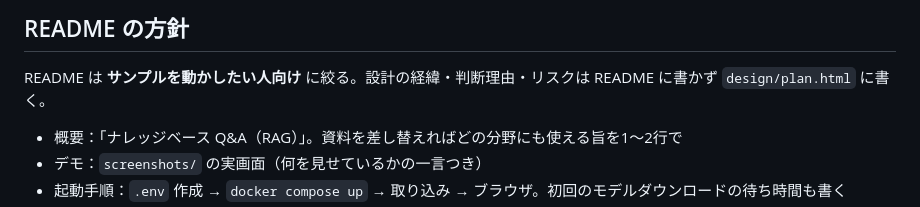
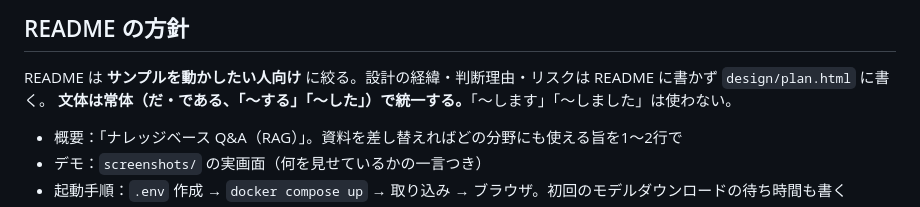
Before and after one commit to tmaeda1981jp/knowledge-base-qa, a Markdown page: CLAUDE.md, the part around the change. Rendered like a GitHub page.

```diff
--- a/CLAUDE.md
+++ b/CLAUDE.md
@@ -67,6 +67,7 @@ START → retrieve → grade（取得チャンクが質問に関係あるかLLM
 
 ## README の方針
 README は **サンプルを動かしたい人向け** に絞る。設計の経緯・判断理由・リスクは README に書かず `design/plan.html` に書く。
+**文体は常体（だ・である、「〜する」「〜した」）で統一する。**「〜します」「〜しました」は使わない。
 - 概要：「ナレッジベース Q&A（RAG）」。資料を差し替えればどの分野にも使える旨を1〜2行で
 - デモ：`screenshots/` の実画面（何を見せているかの一言つき）
 - 起動手順：`.env` 作成 → `docker compose up` → 取り込み → ブラウザ。初回のモデルダウンロードの待ち時間も書く
```
Also changed, not shown: README.md (+28 -28 lines).
